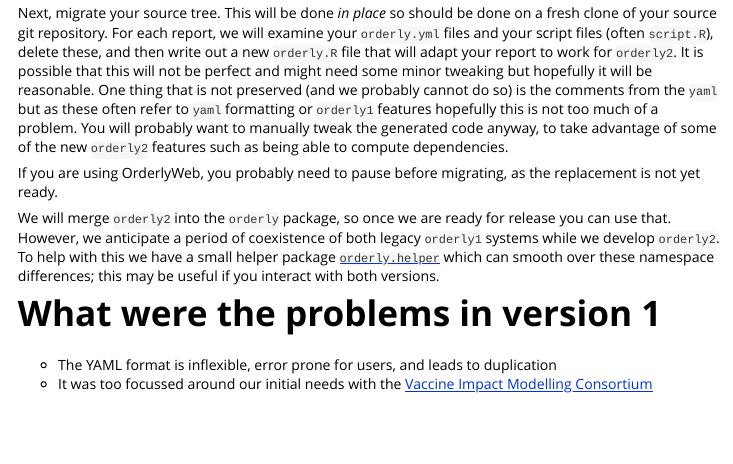
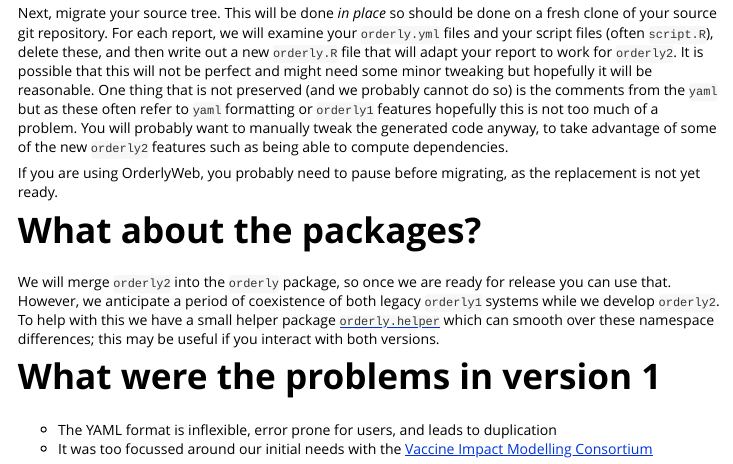
Before and after one commit to mrc-ide/orderly2, an R Markdown document (vignettes/migrating.Rmd): the page in a window 1100 px wide, from 2380 px down. Rendered offline with R 4.5, knitr and Pandoc, with nearby package versions.

Commit message:
Add missing title

```diff
--- a/vignettes/migrating.Rmd
+++ b/vignettes/migrating.Rmd
@@ -100,6 +100,8 @@ Next, migrate your source tree. This will be done *in place* so should be done o
 
 If you are using OrderlyWeb, you probably need to pause before migrating, as the replacement is not yet ready.
 
+# What about the packages?
+
 We will merge `orderly2` into the `orderly` package, so once we are ready for release you can use that. However, we anticipate a period of coexistence of both legacy `orderly1` systems while we develop `orderly2`. To help with this we have a small helper package [`orderly.helper`](https://mrc-ide.github.io/orderly.helper) which can smooth over these namespace differences; this may be useful if you interact with both versions.
 
 # What were the problems in version 1
```
